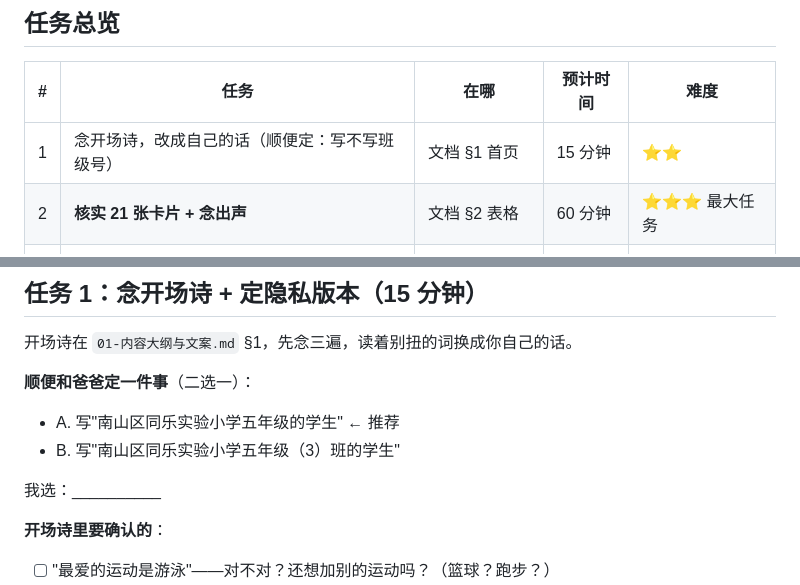
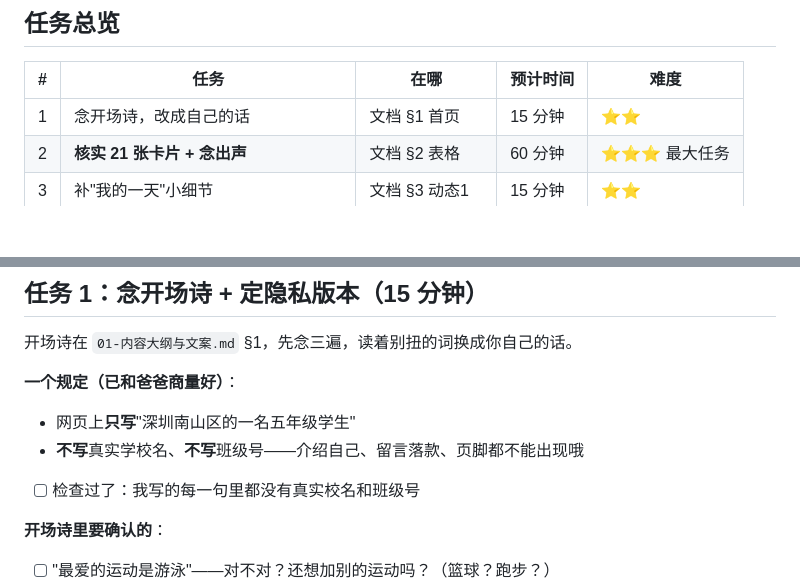
Before and after one commit to DingYubin/apec-kids-site, a Markdown page: docs/02-凯文任务卡.md, 2 parts joined by grey strips. GitHub-like rendering; blank space fills up the shorter version.

```diff
--- a/docs/02-凯文任务卡.md
+++ b/docs/02-凯文任务卡.md
@@ -20,7 +20,7 @@
 
 | # | 任务 | 在哪 | 预计时间 | 难度 |
 |---|------|------|---------|------|
-| 1 | 念开场诗，改成自己的话（顺便定：写不写班级号） | 文档 §1 首页 | 15 分钟 | ⭐⭐ |
+| 1 | 念开场诗，改成自己的话 | 文档 §1 首页 | 15 分钟 | ⭐⭐ |
 | 2 | **核实 21 张卡片 + 念出声** | 文档 §2 表格 | 60 分钟 | ⭐⭐⭐ 最大任务 |
 | 3 | 补"我的一天"小细节 | 文档 §3 动态1 | 15 分钟 | ⭐⭐ |
 | 4 | 核实"Ta 的一天"3 条 + 补评论 | 文档 §3 动态2-4 | 20 分钟 | ⭐⭐ |
@@ -38,12 +38,12 @@
 
 开场诗在 `01-内容大纲与文案.md` §1，先念三遍，读着别扭的词换成你自己的话。
 
-**顺便和爸爸定一件事**（二选一）：
+**一个规定（已和爸爸商量好）**：
 
-- A. 写"南山区同乐实验小学五年级的学生" ← 推荐
-- B. 写"南山区同乐实验小学五年级（3）班的学生"
+- 网页上**只写**"深圳南山区的一名五年级学生"
+- **不写**真实学校名、**不写**班级号——介绍自己、留言落款、页脚都不能出现哦
 
-我选：__________
+- [ ] 检查过了：我写的每一句里都没有真实校名和班级号
 
 **开场诗里要确认的**：
 
```
Also changed, not shown: docs/01-内容大纲与文案.md (+3 -4 lines).
